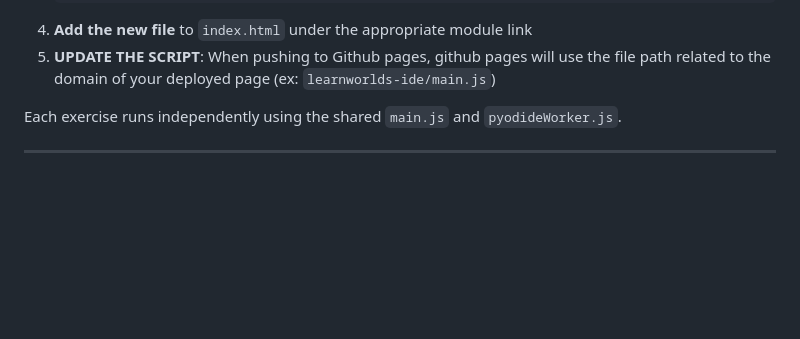
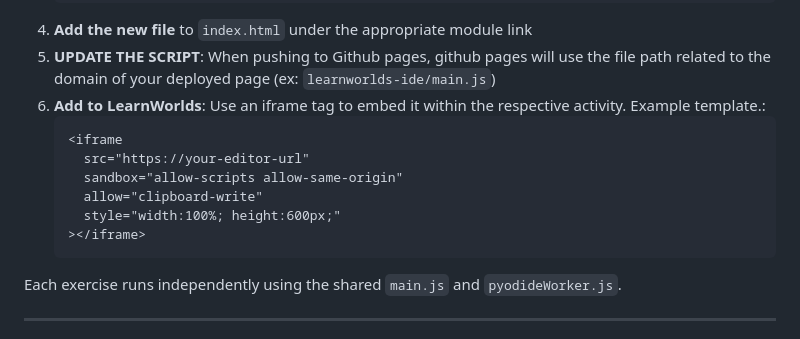
Before and after one commit to rdelagarza12/Code-Platoon-Code-Editor, a Markdown page: README.md, the part around the change. Drawn GitHub-style; blank space fills up the shorter version.

Commit message:
Completed Code Editor

````diff
--- a/README.md
+++ b/README.md
@@ -93,6 +93,15 @@ To create a new exercise:
    ```
 4. **Add the new file** to `index.html` under the appropriate module link
 5. **UPDATE THE SCRIPT**: When pushing to Github pages, github pages will use the file path related to the domain of your deployed page (ex: `learnworlds-ide/main.js`)
+6. **Add to LearnWorlds**: Use an iframe tag to embed it within the respective activity. Example template.:
+    ```html
+    <iframe
+      src="https://your-editor-url"
+      sandbox="allow-scripts allow-same-origin"
+      allow="clipboard-write"
+      style="width:100%; height:600px;"
+    ></iframe>
+    ```
 
 Each exercise runs independently using the shared `main.js` and `pyodideWorker.js`.
 
````
